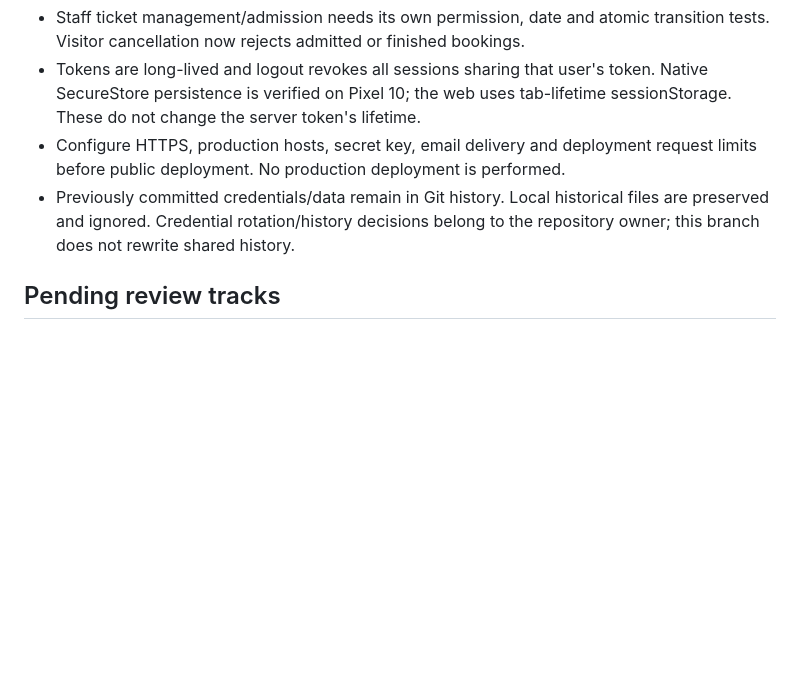
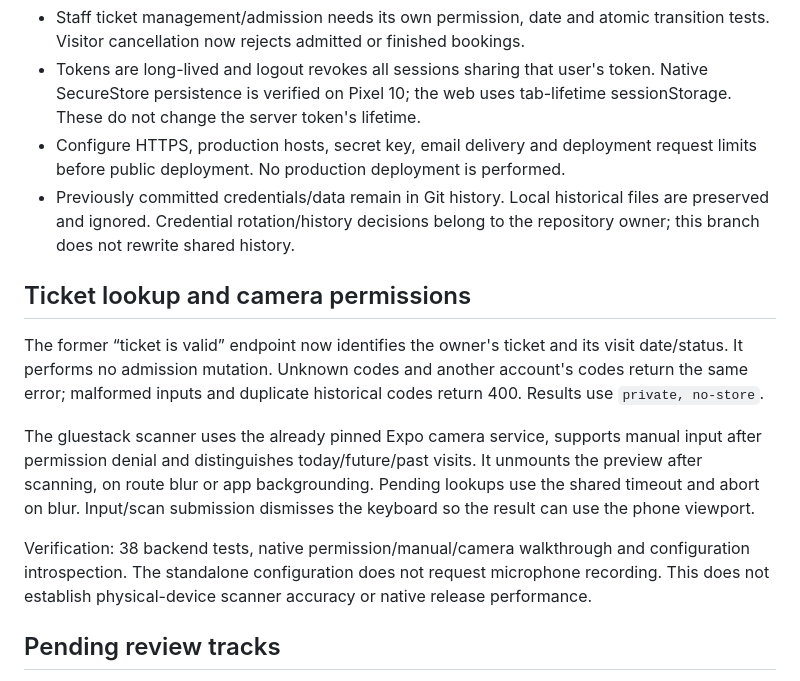
Before and after one commit to yagoTobi/VirtualQ-Final-Version, a Markdown page: docs/RELIABILITY.md, the part around the change. Rendered like a GitHub page; blank space fills up the shorter version.

```diff
--- a/docs/RELIABILITY.md
+++ b/docs/RELIABILITY.md
@@ -98,7 +98,25 @@ still need their own verification.
   request limits before public deployment. No production deployment is performed.
 - Previously committed credentials/data remain in Git history. Local historical
   files are preserved and ignored. Credential rotation/history decisions belong
-  to the repository owner; this branch does not rewrite shared history.
+to the repository owner; this branch does not rewrite shared history.
+
+## Ticket lookup and camera permissions
+
+The former “ticket is valid” endpoint now identifies the owner's ticket and its
+visit date/status. It performs no admission mutation. Unknown codes and another
+account's codes return the same error; malformed inputs and duplicate historical
+codes return 400. Results use `private, no-store`.
+
+The gluestack scanner uses the already pinned Expo camera service, supports
+manual input after permission denial and distinguishes today/future/past visits.
+It unmounts the preview after scanning, on route blur or app backgrounding.
+Pending lookups use the shared timeout and abort on blur. Input/scan submission
+dismisses the keyboard so the result can use the phone viewport.
+
+Verification: 38 backend tests, native permission/manual/camera walkthrough and
+configuration introspection. The standalone configuration does not request
+microphone recording. This does not establish physical-device scanner accuracy
+or native release performance.
 
 ## Pending review tracks
 
```
Also changed, not shown: docs/MODERNIZATION.md (+4 -1 lines), docs/VERIFICATION.md (+47 -1 lines), docs/verification/android-scanner-denied.png (added), docs/verification/android-scanner-result.png (added), docs/verification/android-tickets-scanner.png (added).
